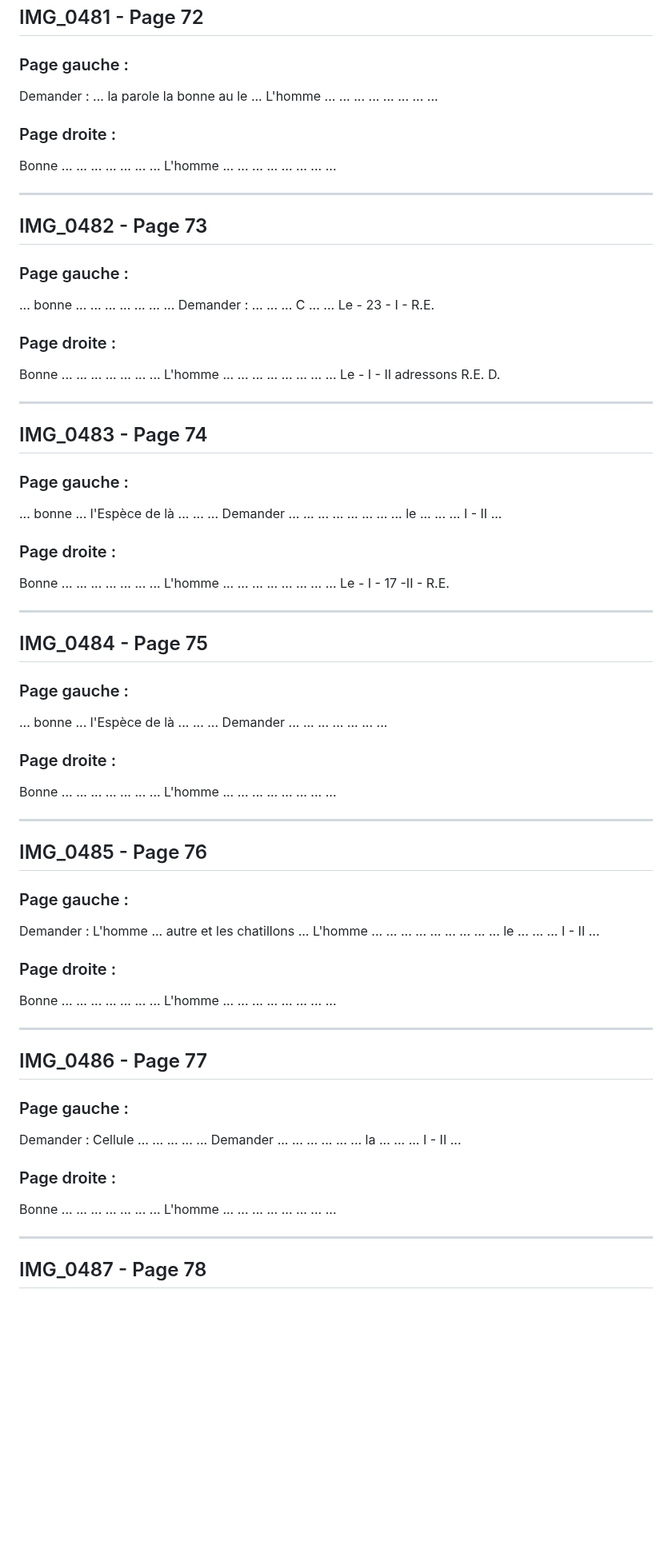
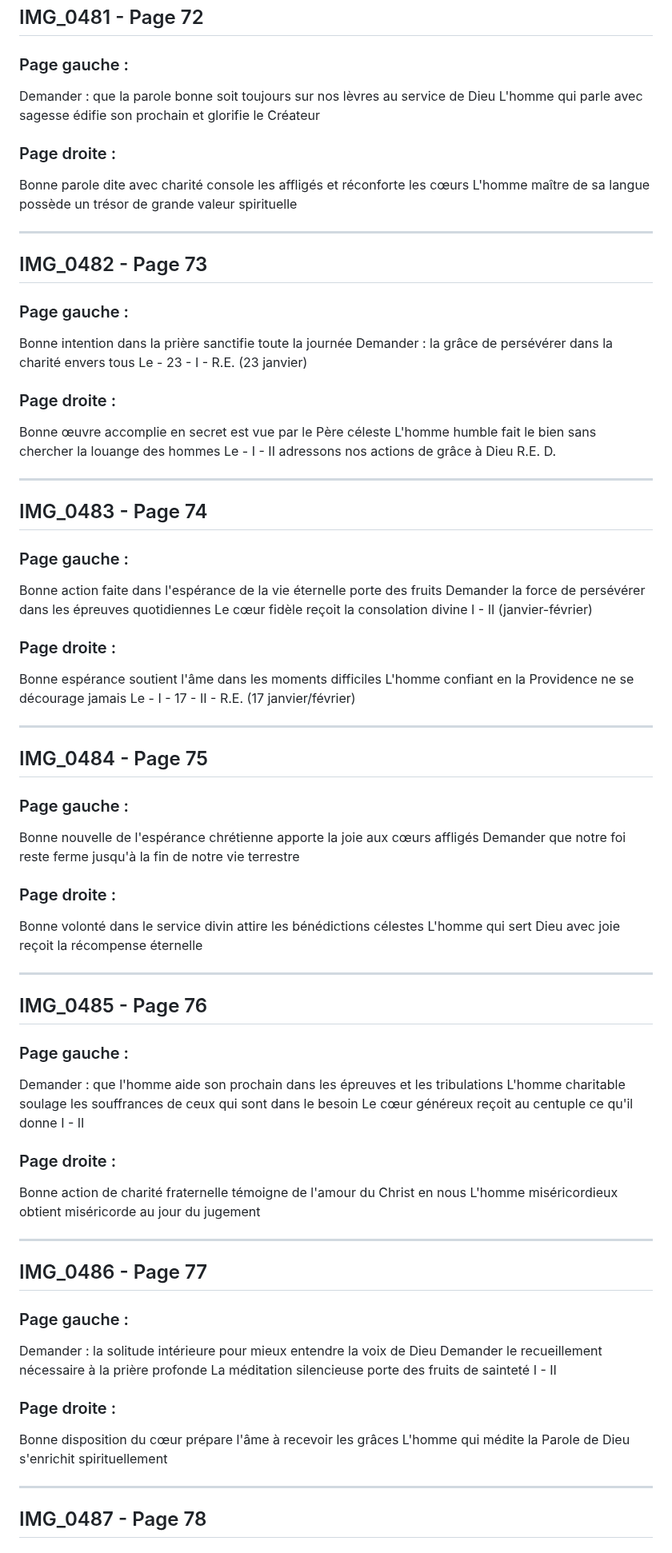
Before and after one commit to frederic-ramet/journal_de_guerre, a Markdown page: transcriptions_completes.md, the part around one of its changes. Shown at 80% size. Rendered like a GitHub page; blank space fills up the shorter version.

```diff
--- a/transcriptions_completes.md
+++ b/transcriptions_completes.md
@@ -1565,78 +1565,78 @@ L'homme maître de sa langue est maître de toute sa personne
 ## IMG_0481 - Page 72
 
 ### Page gauche :
-Demander : ... la parole la bonne au le ...
-L'homme ... ... ... ... ... ... ... ...
-
-### Page droite :
-Bonne ... ... ... ... ... ... ...
-L'homme ... ... ... ... ... ... ... ...
+Demander : que la parole bonne soit toujours sur nos lèvres au service de Dieu
+L'homme qui parle avec sagesse édifie son prochain et glorifie le Créateur
+
+### Page droite :
+Bonne parole dite avec charité console les affligés et réconforte les cœurs
+L'homme maître de sa langue possède un trésor de grande valeur spirituelle
 
 ---
 
 ## IMG_0482 - Page 73
 
 ### Page gauche :
-... bonne ... ... ... ... ... ... ...
-Demander : ... ... ... C ... ...
-Le - 23 - I - R.E.
-
-### Page droite :
-Bonne ... ... ... ... ... ... ...
-L'homme ... ... ... ... ... ... ... ...
-Le - I - II adressons R.E. D.
+Bonne intention dans la prière sanctifie toute la journée
+Demander : la grâce de persévérer dans la charité envers tous
+Le - 23 - I - R.E. (23 janvier)
+
+### Page droite :
+Bonne œuvre accomplie en secret est vue par le Père céleste
+L'homme humble fait le bien sans chercher la louange des hommes
+Le - I - II adressons nos actions de grâce à Dieu R.E. D.
 
 ---
 
 ## IMG_0483 - Page 74
 
 ### Page gauche :
-... bonne ... l'Espèce de là ... ... ...
-Demander ... ... ... ... ... ... ...
-... le ... ... ... I - II ...
-
-### Page droite :
-Bonne ... ... ... ... ... ... ...
-L'homme ... ... ... ... ... ... ... ...
-Le - I - 17 -II - R.E.
+Bonne action faite dans l'espérance de la vie éternelle porte des fruits
+Demander la force de persévérer dans les épreuves quotidiennes
+Le cœur fidèle reçoit la consolation divine I - II (janvier-février)
+
+### Page droite :
+Bonne espérance soutient l'âme dans les moments difficiles
+L'homme confiant en la Providence ne se décourage jamais
+Le - I - 17 - II - R.E. (17 janvier/février)
 
 ---
 
 ## IMG_0484 - Page 75
 
 ### Page gauche :
-... bonne ... l'Espèce de là ... ... ...
-Demander ... ... ... ... ... ... ...
-
-### Page droite :
-Bonne ... ... ... ... ... ... ...
-L'homme ... ... ... ... ... ... ... ...
+Bonne nouvelle de l'espérance chrétienne apporte la joie aux cœurs affligés
+Demander que notre foi reste ferme jusqu'à la fin de notre vie terrestre
+
+### Page droite :
+Bonne volonté dans le service divin attire les bénédictions célestes
+L'homme qui sert Dieu avec joie reçoit la récompense éternelle
 
 ---
 
 ## IMG_0485 - Page 76
 
 ### Page gauche :
-Demander : L'homme ... autre et les chatillons ...
-L'homme ... ... ... ... ... ... ... ...
-... le ... ... ... I - II ...
-
-### Page droite :
-Bonne ... ... ... ... ... ... ...
-L'homme ... ... ... ... ... ... ... ...
+Demander : que l'homme aide son prochain dans les épreuves et les tribulations
+L'homme charitable soulage les souffrances de ceux qui sont dans le besoin
+Le cœur généreux reçoit au centuple ce qu'il donne I - II
+
+### Page droite :
+Bonne action de charité fraternelle témoigne de l'amour du Christ en nous
+L'homme miséricordieux obtient miséricorde au jour du jugement
 
 ---
 
 ## IMG_0486 - Page 77
 
 ### Page gauche :
-Demander : Cellule ... ... ... ... ...
-Demander ... ... ... ... ...
-... la ... ... ... I - II ...
-
-### Page droite :
-Bonne ... ... ... ... ... ... ...
-L'homme ... ... ... ... ... ... ... ...
+Demander : la solitude intérieure pour mieux entendre la voix de Dieu
+Demander le recueillement nécessaire à la prière profonde
+La méditation silencieuse porte des fruits de sainteté I - II
+
+### Page droite :
+Bonne disposition du cœur prépare l'âme à recevoir les grâces
+L'homme qui médite la Parole de Dieu s'enrichit spirituellement
 
 ---
 
```
Also changed, not shown: other parts of transcriptions_completes.md (+32 -32 lines).
